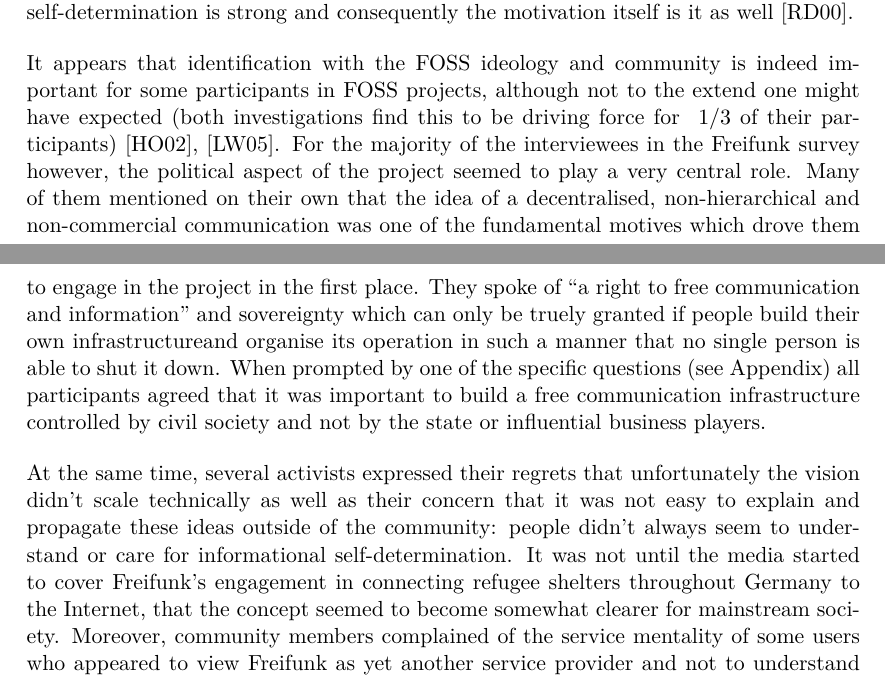
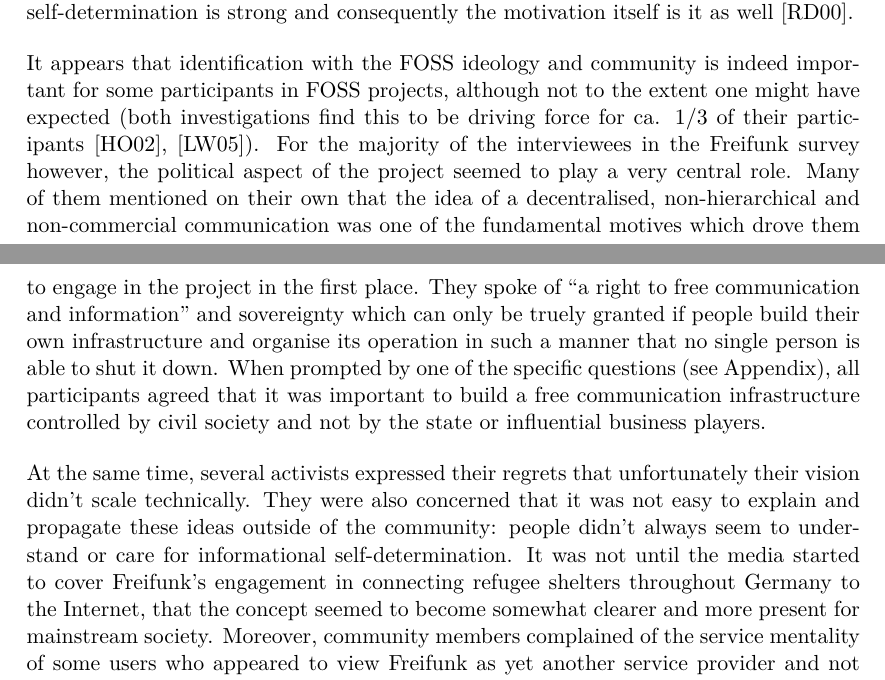
Before and after one commit to lusy/motFossFf-paper, a LaTeX paper (main.tex, which reads 5-Freifunk.tex): two parts of pages 8 and 9 of 16, joined at a grey line, cut so that both start at the same text. Compiled offline with pdfLaTeX.

Commit message:
correct some style and typos

```diff
--- a/5-Freifunk.tex
+++ b/5-Freifunk.tex
@@ -39,15 +39,16 @@ As sketched in Section~\ref{subsec:comparison}, we can also assert that the rang
 According to Ryan and Deci, if individuals act out of conviction, because they identify with a certain set of values, we are presented with external motivation, but one where self-determination is strong and consequently the motivation itself is it as well~\cite{RyDe2000}.
 
 %FOSS
-It appears that identification with the FOSS ideology and community is indeed important for some participants in FOSS projects, although not to the extend one might have expected (both investigations find this to be driving force for $~1/3$ of their participants)~\cite{HarOu2002},~\cite{LakWo2005}.
+It appears that identification with the FOSS ideology and community is indeed important for some participants in FOSS projects, although not to the extent one might have expected (both investigations find this to be driving force for ca. $1/3$ of their participants~\cite{HarOu2002},~\cite{LakWo2005}).
 % political motivation (extrinsic? values, community)
 For the majority of the interviewees in the Freifunk survey however, the political aspect of the project seemed to play a very central role.
 Many of them mentioned on their own that the idea of a decentralised, non-hierarchical and non-commercial communication was one of the fundamental motives which drove them to engage in the project in the first place.
-They spoke of ``a right to free communication and information'' and sovereignty which can only be truely granted if people build their own infrastructureand organise its operation in such a manner that no single person is able to shut it down.
-When prompted by one of the specific questions (see Appendix) all participants agreed that it was important to build a free communication infrastructure controlled by civil society and not by the state or influential business players.
+They spoke of ``a right to free communication and information'' and sovereignty which can only be truely granted if people build their own infrastructure and organise its operation in such a manner that no single person is able to shut it down.
+When prompted by one of the specific questions (see Appendix), all participants agreed that it was important to build a free communication infrastructure controlled by civil society and not by the state or influential business players.
 
-At the same time, several activists expressed their regrets that unfortunately the vision didn't scale technically as well as their concern that it was not easy to explain and propagate these ideas outside of the community: people didn't always seem to understand or care for informational self-determination.
-It was not until the media started to cover Freifunk's engagement in connecting refugee shelters throughout Germany to the Internet, that the concept seemed to become somewhat clearer for mainstream society.
+At the same time, several activists expressed their regrets that unfortunately their vision didn't scale technically.
+They were also concerned that it was not easy to explain and propagate these ideas outside of the community: people didn't always seem to understand or care for informational self-determination.
+It was not until the media started to cover Freifunk's engagement in connecting refugee shelters throughout Germany to the Internet, that the concept seemed to become somewhat clearer and more present for mainstream society.
 Moreover, community members complained of the service mentality of some users who appeared to view Freifunk as yet another service provider and not to understand its essence as an emancipatory hands-on project, which after a period of time tended to drive contributors away.
 Then again, there were also participants who feared that the Freifunk community didn't try hard enough to engage and be open to folks with non-technical background.
 
```
